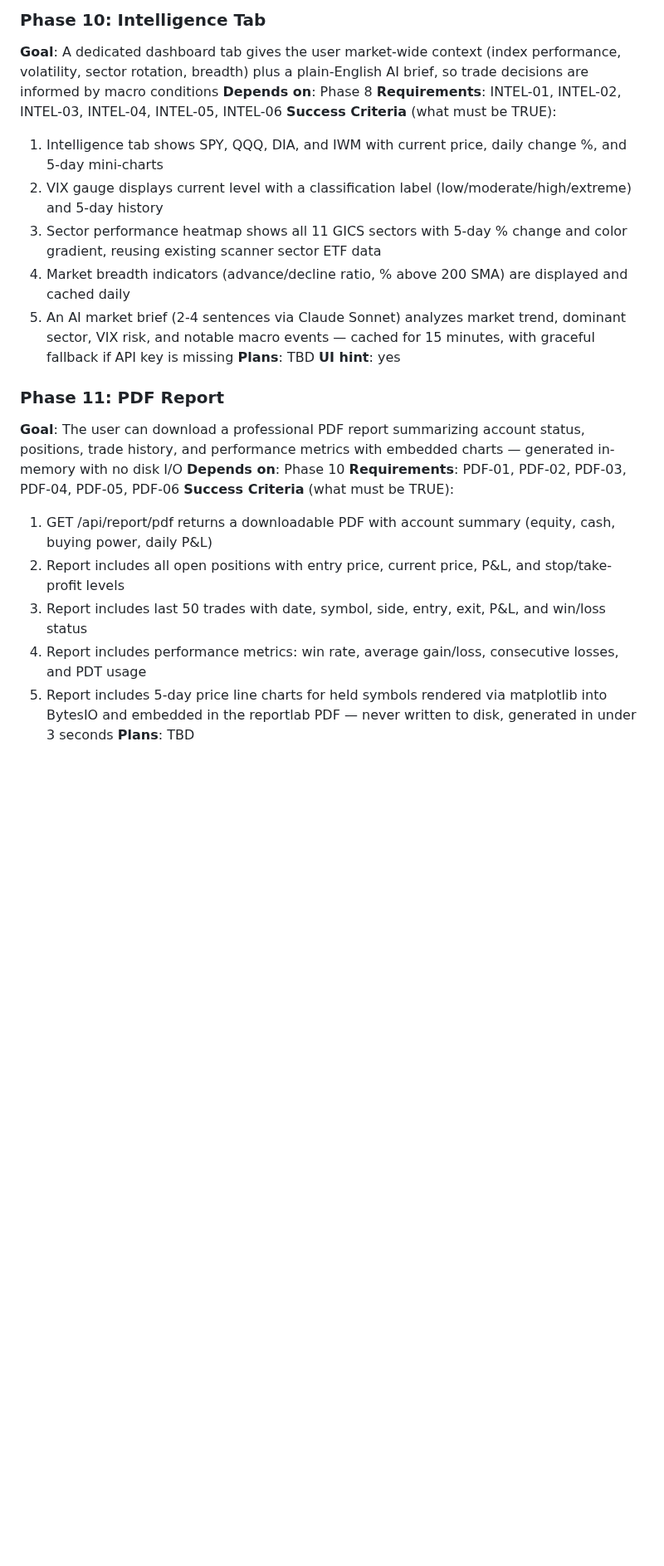
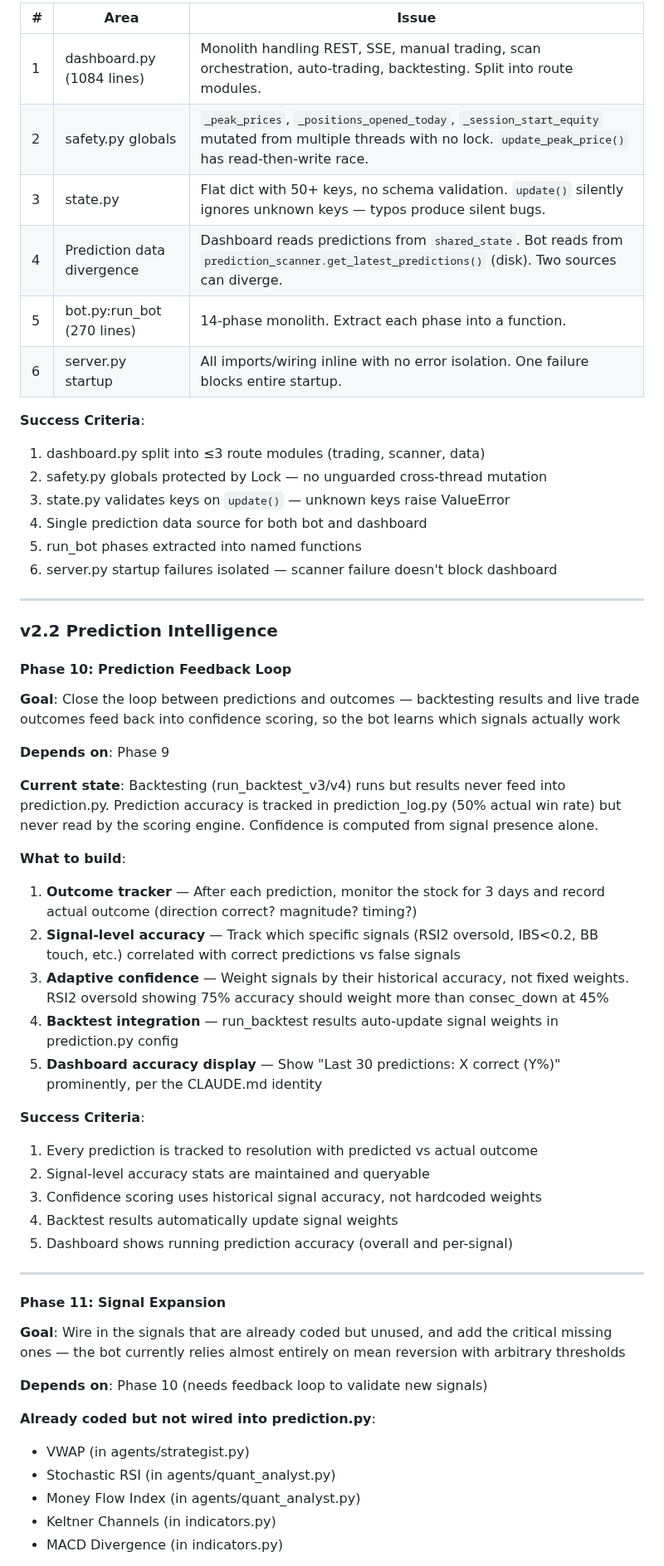
Before and after one commit to Ozy0121/trading-bot, a Markdown page: .planning/ROADMAP.md, the part around one of its changes. Shown at 83% size. GitHub-like rendering; blank space fills up the shorter version.

```diff
--- a/.planning/ROADMAP.md
+++ b/.planning/ROADMAP.md
@@ -184,25 +98,57 @@ Plans:
 
-### Phase 10: Intelligence Tab
-**Goal**: A dedicated dashboard tab gives the user market-wide context (index performance, volatility, sector rotation, breadth) plus a plain-English AI brief, so trade decisions are informed by macro conditions
-**Depends on**: Phase 8
-**Requirements**: INTEL-01, INTEL-02, INTEL-03, INTEL-04, INTEL-05, INTEL-06
-**Success Criteria** (what must be TRUE):
-  1. Intelligence tab shows SPY, QQQ, DIA, and IWM with current price, daily change %, and 5-day mini-charts
-  2. VIX gauge displays current level with a classification label (low/moderate/high/extreme) and 5-day history
-  3. Sector performance heatmap shows all 11 GICS sectors with 5-day % change and color gradient, reusing existing scanner sector ETF data
-  4. Market breadth indicators (advance/decline ratio, % above 200 SMA) are displayed and cached daily
-  5. An AI market brief (2-4 sentences via Claude Sonnet) analyzes market trend, dominant sector, VIX risk, and notable macro events — cached for 15 minutes, with graceful fallback if API key is missing
-**Plans**: TBD
-**UI hint**: yes
+| # | Area | Issue |
+|---|------|-------|
+| 1 | dashboard.py (1084 lines) | Monolith handling REST, SSE, manual trading, scan orchestration, auto-trading, backtesting. Split into route modules. |
+| 2 | safety.py globals | `_peak_prices`, `_positions_opened_today`, `_session_start_equity` mutated from multiple threads with no lock. `update_peak_price()` has read-then-write race. |
+| 3 | state.py | Flat dict with 50+ keys, no schema validation. `update()` silently ignores unknown keys — typos produce silent bugs. |
+| 4 | Prediction data divergence | Dashboard reads predictions from `shared_state`. Bot reads from `prediction_scanner.get_latest_predictions()` (disk). Two sources can diverge. |
+| 5 | bot.py:run_bot (270 lines) | 14-phase monolith. Extract each phase into a function. |
+| 6 | server.py startup | All imports/wiring inline with no error isolation. One failure blocks entire startup. |
 
-### Phase 11: PDF Report
-**Goal**: The user can download a professional PDF report summarizing account status, positions, trade history, and performance metrics with embedded charts — generated in-memory with no disk I/O
-**Depends on**: Phase 10
-**Requirements**: PDF-01, PDF-02, PDF-03, PDF-04, PDF-05, PDF-06
-**Success Criteria** (what must be TRUE):
-  1. GET /api/report/pdf returns a downloadable PDF with account summary (equity, cash, buying power, daily P&L)
-  2. Report includes all open positions with entry price, current price, P&L, and stop/take-profit levels
-  3. Report includes last 50 trades with date, symbol, side, entry, exit, P&L, and win/loss status
-  4. Report includes performance metrics: win rate, average gain/loss, consecutive losses, and PDT usage
-  5. Report includes 5-day price line charts for held symbols rendered via matplotlib into BytesIO and embedded in the reportlab PDF — never written to disk, generated in under 3 seconds
-**Plans**: TBD
+**Success Criteria**:
+  1. dashboard.py split into ≤3 route modules (trading, scanner, data)
+  2. safety.py globals protected by Lock — no unguarded cross-thread mutation
+  3. state.py validates keys on `update()` — unknown keys raise ValueError
+  4. Single prediction data source for both bot and dashboard
+  5. run_bot phases extracted into named functions
+  6. server.py startup failures isolated — scanner failure doesn't block dashboard
+
+---
+
+### v2.2 Prediction Intelligence
+
+#### Phase 10: Prediction Feedback Loop
+**Goal**: Close the loop between predictions and outcomes — backtesting results and live trade outcomes feed back into confidence scoring, so the bot learns which signals actually work
+
+**Depends on**: Phase 9
+
+**Current state**: Backtesting (run_backtest_v3/v4) runs but results never feed into prediction.py. Prediction accuracy is tracked in prediction_log.py (50% actual win rate) but never read by the scoring engine. Confidence is computed from signal presence alone.
+
+**What to build**:
+  1. **Outcome tracker** — After each prediction, monitor the stock for 3 days and record actual outcome (direction correct? magnitude? timing?)
+  2. **Signal-level accuracy** — Track which specific signals (RSI2 oversold, IBS<0.2, BB touch, etc.) correlated with correct predictions vs false signals
+  3. **Adaptive confidence** — Weight signals by their historical accuracy, not fixed weights. RSI2 oversold showing 75% accuracy should weight more than consec_down at 45%
+  4. **Backtest integration** — run_backtest results auto-update signal weights in prediction.py config
+  5. **Dashboard accuracy display** — Show "Last 30 predictions: X correct (Y%)" prominently, per the CLAUDE.md identity
+
+**Success Criteria**:
+  1. Every prediction is tracked to resolution with predicted vs actual outcome
+  2. Signal-level accuracy stats are maintained and queryable
+  3. Confidence scoring uses historical signal accuracy, not hardcoded weights
+  4. Backtest results automatically update signal weights
+  5. Dashboard shows running prediction accuracy (overall and per-signal)
+
+---
+
+#### Phase 11: Signal Expansion
+**Goal**: Wire in the signals that are already coded but unused, and add the critical missing ones — the bot currently relies almost entirely on mean reversion with arbitrary thresholds
+
+**Depends on**: Phase 10 (needs feedback loop to validate new signals)
+
+**Already coded but not wired into prediction.py**:
+  - VWAP (in agents/strategist.py)
+  - Stochastic RSI (in agents/quant_analyst.py)
+  - Money Flow Index (in agents/quant_analyst.py)
+  - Keltner Channels (in indicators.py)
+  - MACD Divergence (in indicators.py)
+
```
Also changed, not shown: other parts of .planning/ROADMAP.md (+249 -174 lines), .planning/STATE.md (+15 -15 lines), 1 other file.
